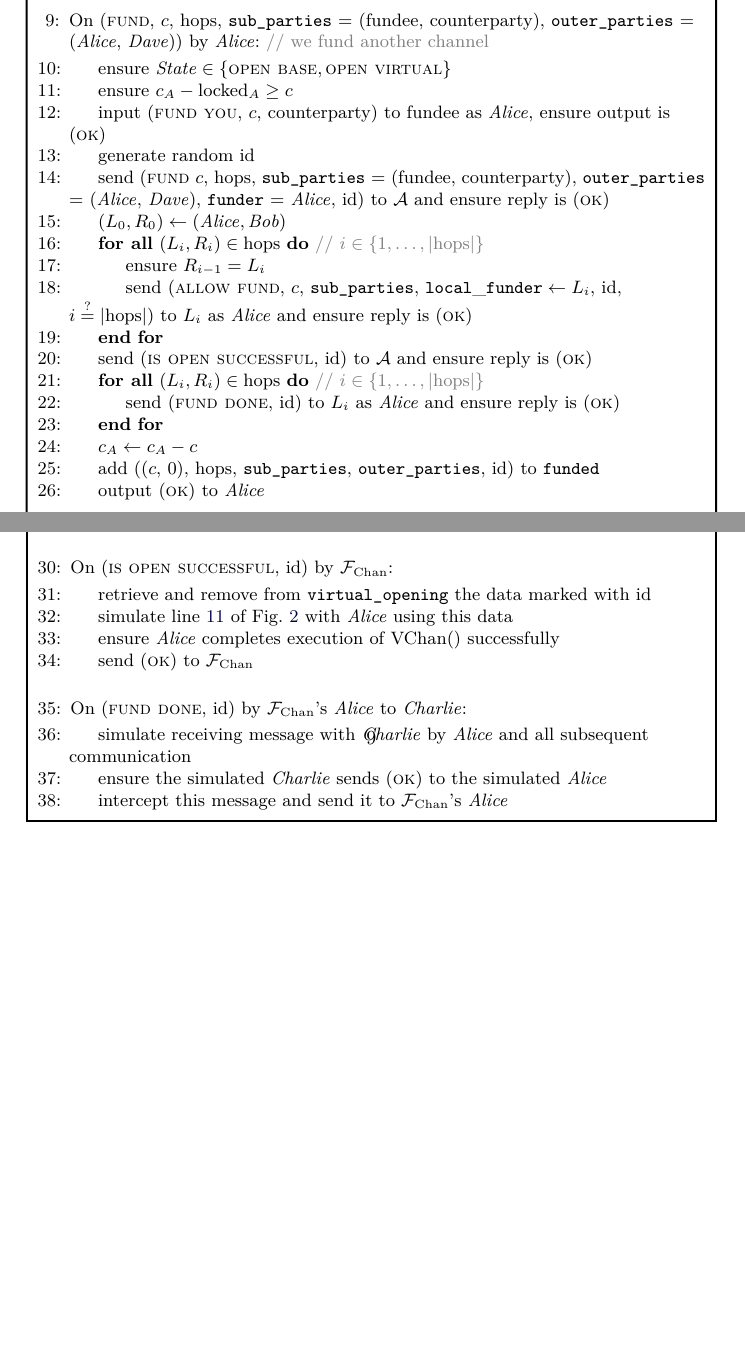
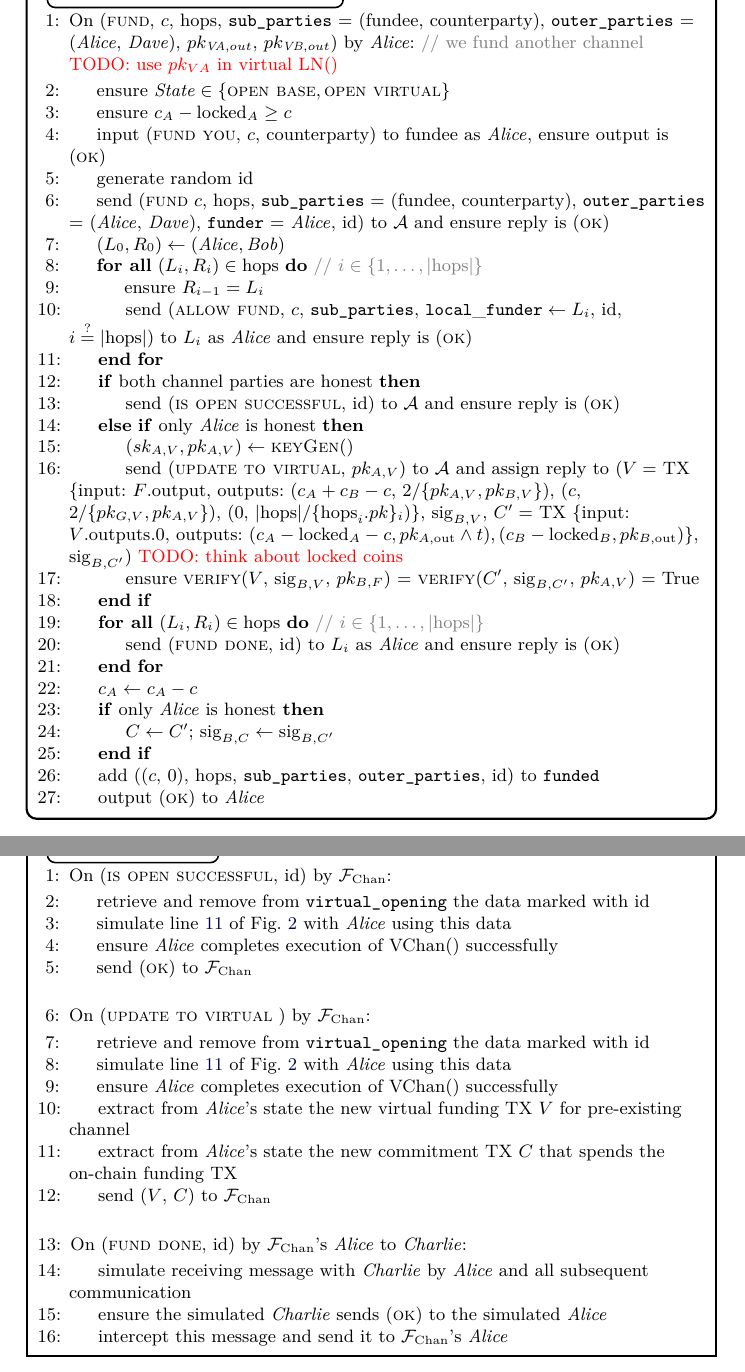
Before and after one commit to OrfeasLitos/virtual-payment-channels, a LaTeX paper (src/virtual-channels.tex, which reads src/functionality.tex, src/simulator.tex): two parts of pages 7 and 9 of 10 before the commit and two parts of pages 7 and 11 of 12 after it, joined at a grey line, cut so that both start at the same text, the shorter picture padded with empty space. Compiled offline with pdfLaTeX; a LaTeX package or settings file that is missing is left out.

Commit message:
Implement "fund" when Bob is corrupted

```diff
--- a/src/functionality.tex
+++ b/src/functionality.tex
@@ -183,5 +183,5 @@
 \end{figure}
 
 \begin{figure}[H]
-  \begin{systembox}{$\mathcal{F}_{\mathrm{Chan}}$ -- virtual}
+  \begin{systembox}{$\mathcal{F}_{\mathrm{Chan}}$ -- fund virtual}
     \begin{algorithmic}[1]
@@ -202,8 +188,7 @@
-      \Statex
-
       \State On (\textsc{fund}, $c$, hops, \texttt{sub\_parties} = (fundee,
-      counterparty), \texttt{outer\_parties} = (\alice, \dave)) by \alice:
-      \Comment{we fund another channel}
+      counterparty), \texttt{outer\_parties} = (\alice, \dave),
+      $pk_{\mathit{VA}, out}$, $pk_{\mathit{VB}, out}$) by \alice:
+      \Comment{we fund another channel} \TODO{use $pk_{VA}$ in virtual LN()}
       % TODO: decide if \alice of outer_parties should be \charlie instead
       \label{code:functionality:chan:skeleton:virtual:fund}
       \Indent
@@ -232,8 +217,23 @@
           \label{code:functionality:chan:skeleton:virtual:fund:for:allow:send}
         \EndFor
         \label{code:functionality:chan:skeleton:virtual:fund:for:allow:end}
-        \State send (\textsc{is open successful}, id) to \adversary and ensure
-        reply is (\textsc{ok})
+        \If{both channel parties are honest}
+          \State send (\textsc{is open successful}, id) to \adversary and ensure
+          reply is (\textsc{ok})
+        \ElsIf{only \alice is honest}
+          \State $(sk_{A, V}, pk_{A, V}) \gets \textsc{keyGen}()$
+          \State send (\textsc{update to virtual}, $pk_{A, V}$) to \adversary
+          and assign reply to ($V =$ TX \{input: $F$.output, outputs: ($c_A +
+          c_B - c$, $2/\{pk_{A, V}, pk_{B, V}\}$), ($c$, $2/\{pk_{G, V}, pk_{A,
+          V}\}$), (0, $|\mathrm{hops}|$/$\{\mathrm{hops}_i.pk\}_i$)\},
+          $\mathrm{sig}_{B, V}$, $C' =$ TX \{input: $V$.outputs.0, outputs:
+          $(c_A - \mathrm{locked}_A - c, pk_{A, \mathrm{out}} \wedge t), (c_B -
+          \mathrm{locked}_B, pk_{B, \mathrm{out}})$\}, $\mathrm{sig}_{B, C'}$)
+          \TODO{think about locked coins}
+          \State ensure \textsc{verify}($V$, $\mathrm{sig}_{B, V}$, $pk_{B,
+          F}$) = \textsc{verify}($C'$, $\mathrm{sig}_{B, C'}$, $pk_{A, V}$) =
+          True
+        \EndIf
         \label{code:functionality:chan:skeleton:virtual:fund:simulate}
         \ForAll{$(L_i, R_i) \in \mathrm{hops}$} \Comment{$i \in \{1, \dots,
         |\mathrm{hops}|\}$}
@@ -242,8 +242,14 @@
           reply is (\textsc{ok})
         \EndFor
         \State $c_A \gets c_A - c$
+        \If{only \alice is honest}
+          \State $C \gets C'$; $\mathrm{sig}_{B, C} \gets \mathrm{sig}_{B, C'}$
+        \EndIf
         % TODO: decide if need to store hops here
         \State add (($c$, 0), hops, \texttt{sub\_parties},
         \texttt{outer\_parties}, id) to \texttt{funded}
         \label{code:functionality:chan:skeleton:virtual:fund:store}
         \State output (\textsc{ok}) to \alice
+      \EndIndent
+    \end{algorithmic}
+  \end{systembox}
--- a/src/simulator.tex
+++ b/src/simulator.tex
@@ -76,4 +76,3 @@
         simulated \alice
         \State intercept this message and send it to \fchan's \alice
       \EndIndent
-      \Statex
@@ -80,4 +84,7 @@
 
+\begin{figure}[H]
+  \begin{simulatorbox}{\simulator -- Pt. 2}
+    \begin{algorithmic}[1]
       \State On (\textsc{is open successful}, id) by \fchan:
       \Indent
         \State retrieve and remove from \texttt{virtual\_opening} the data
@@ -87,6 +94,22 @@
         data
         \State ensure \alice completes execution of VChan() successfully
         \State send (\textsc{ok}) to \fchan
+      \EndIndent
+      \Statex
+
+      \State On (\textsc{update to virtual} ) by \fchan:
+      \Indent
+        \State retrieve and remove from \texttt{virtual\_opening} the data
+        marked with id
+        \State simulate line~\ref{code:protocol:chan:skeleton:vchan} of
+        Fig.~\ref{code:protocol:chan:skeleton:virtual} with \alice using this
+        data
+        \State ensure \alice completes execution of VChan() successfully
+        \State extract from \alice's state the new virtual funding TX $V$ for
+        pre-existing channel
+        \State extract from \alice's state the new commitment TX $C$ that spends
+        the on-chain funding TX
+        \State send ($V$, $C$) to \fchan
       \EndIndent
       \Statex
 
```
Also changed, not shown: src/proof.tex (+1 -1 lines), src/protocol.tex (+2 -1 lines), src/functionality.tex (39 more changed lines), src/simulator.tex (7 more changed lines).
